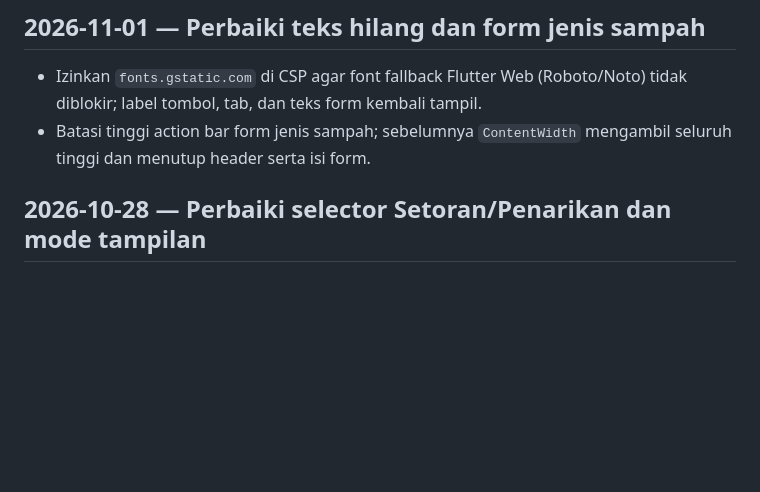
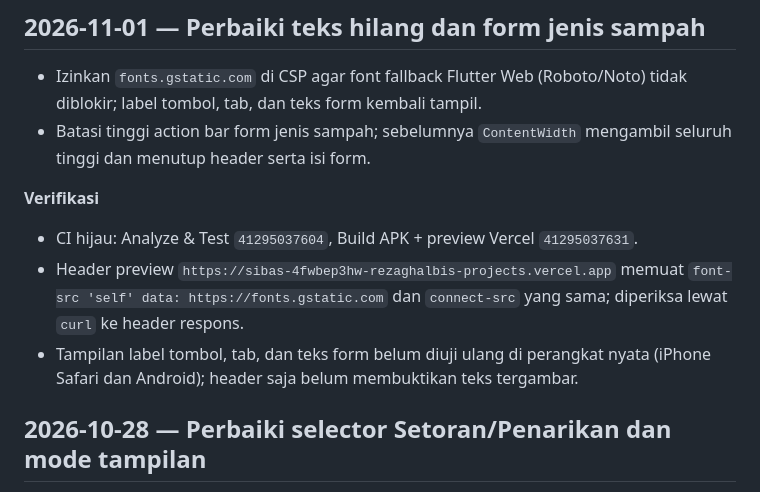
Before and after one commit to rezaghalbi/SIBAS, a Markdown page: LOG_PROGRESS.md, the part around the change. Rendered like a GitHub page; blank space fills up the shorter version.

Commit message:
Catat verifikasi CI untuk perbaikan teks hilang
Run 41295037604 (analyze/test) dan 41295037631 (APK + preview) hijau.
Header preview sudah mengizinkan fonts.gstatic.com; uji tampilan di
perangkat nyata masih tertunda.

```diff
--- a/LOG_PROGRESS.md
+++ b/LOG_PROGRESS.md
@@ -6,6 +6,16 @@
   tidak diblokir; label tombol, tab, dan teks form kembali tampil.
 - Batasi tinggi action bar form jenis sampah; sebelumnya `ContentWidth`
   mengambil seluruh tinggi dan menutup header serta isi form.
+
+**Verifikasi**
+- CI hijau: Analyze & Test `41295037604`, Build APK + preview Vercel
+  `41295037631`.
+- Header preview `https://sibas-4fwbep3hw-rezaghalbis-projects.vercel.app`
+  memuat `font-src 'self' data: https://fonts.gstatic.com` dan `connect-src`
+  yang sama; diperiksa lewat `curl` ke header respons.
+- Tampilan label tombol, tab, dan teks form belum diuji ulang di perangkat
+  nyata (iPhone Safari dan Android); header saja belum membuktikan teks
+  tergambar.
 
 ## 2026-10-28 — Perbaiki selector Setoran/Penarikan dan mode tampilan
 
```
